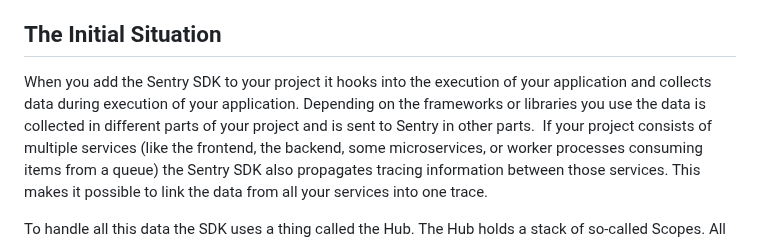
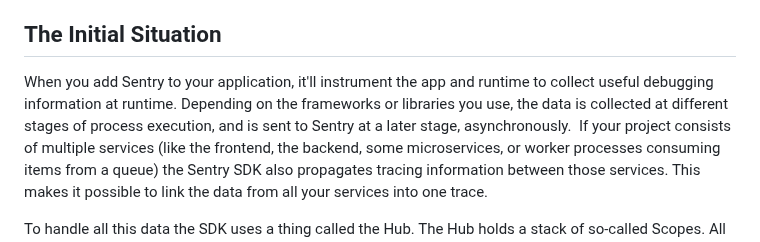
Before and after one commit to getsentry/sentry.engineering, a Markdown page: data/blog/how-to-refactor-and-not-break-things.md, the part around the change. GitHub-like rendering.

Commit message:
Update data/blog/how-to-refactor-and-not-break-things.md
Co-authored-by: Bruno Garcia <bruno@brunogarcia.com>

```diff
--- a/data/blog/how-to-refactor-and-not-break-things.md
+++ b/data/blog/how-to-refactor-and-not-break-things.md
@@ -13,7 +13,7 @@ In our Python SDK, we completed a huge refactoring, and I want to write down h
 
 ## The Initial Situation
 
-When you add the Sentry SDK to your project it hooks into the execution of your application and collects data during execution of your application. Depending on the frameworks or libraries you use the data is collected in different parts of your project and is sent to Sentry in other parts.
+When you add Sentry to your application, it'll instrument the app and runtime to collect useful debugging information at runtime. Depending on the frameworks or libraries you use, the data is collected at different stages of process execution, and is sent to Sentry at a later stage, asynchronously.
 If your project consists of multiple services (like the frontend, the backend, some microservices, or worker processes consuming items from a queue) the Sentry SDK also propagates tracing information between those services. This makes it possible to link the data from all your services into one trace.
 
 To handle all this data the SDK uses a thing called the Hub. The Hub holds a stack of so-called Scopes. All this was specified in the [Unified API](https://develop.sentry.dev/sdk/unified-api/) a long time ago. Data is sent to Sentry as events. Before sending events to Sentry the data from the Scope(s) is applied to those events. The SDK needs to make sure that only data from the right Scopes is applied to not leak data for example from one thread into the events captured by another thread.
```
